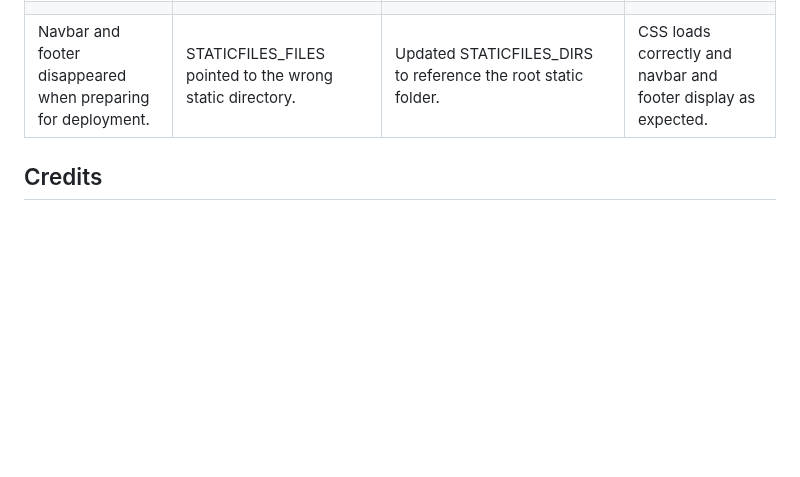
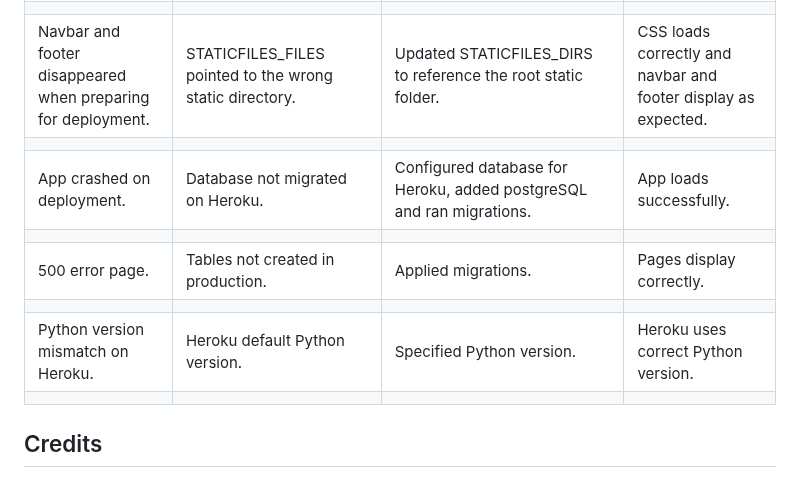
Before and after one commit to mariebernf/smoothie_p3_app, a Markdown page: README.md, the part around the change. GitHub-like rendering; blank space fills up the shorter version.

Commit message:
Update Bugs & fixes in Readme

```diff
--- a/README.md
+++ b/README.md
@@ -57,10 +57,13 @@ The project requirements are to create and deploy a data centric web application
 | Testing add smoothie while not logged in caused 404. | LOGIN_URL not set in settings.py.  | Added LOGIN_URL = '/login/' in settings.py. | Non logged in users are now redirected to the login page. |
 |  |  |  | |
 | Navbar and footer disappeared when preparing for deployment. | STATICFILES_FILES pointed to the wrong static directory.  | Updated STATICFILES_DIRS to reference the root static folder. | CSS loads correctly and navbar and footer display as expected. |
-
-
-
-
+|  |  |  | |
+| App crashed on deployment. | Database not migrated on Heroku.  | Configured database for Heroku, added postgreSQL and ran migrations. | App loads successfully. |
+|  |  |  | |
+| 500 error page. | Tables not created in production.  | Applied migrations. | Pages display correctly. |
+|  |  |  | |
+| Python version mismatch on Heroku. | Heroku default Python version.  | Specified Python version. | Heroku uses correct Python version. |
+|  |  |  | |
 
 ## Credits
 
```
